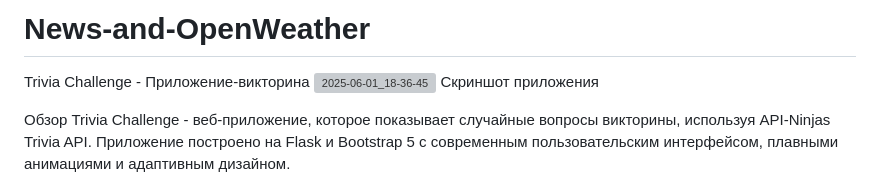
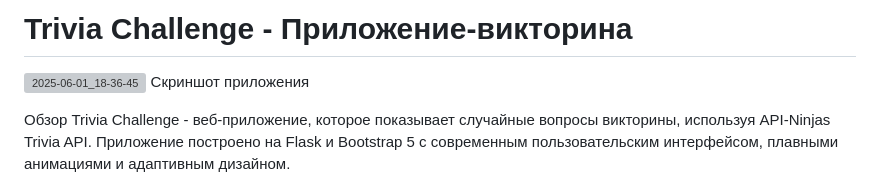
Before and after one commit to JohnDroben/News-and-OpenWeather, a Markdown page: README.md, the part around the change. Drawn GitHub-style; grey boxes are pictures that could not be loaded.

```diff
--- a/README.md
+++ b/README.md
@@ -1,5 +1,4 @@
-# News-and-OpenWeather
-Trivia Challenge - Приложение-викторина
+# Trivia Challenge - Приложение-викторина
 ![2025-06-01_18-36-45](https://github.com/user-attachments/assets/59c2bb28-daf8-491a-8210-9585c7f413ea)
 Скриншот приложения
 
```
